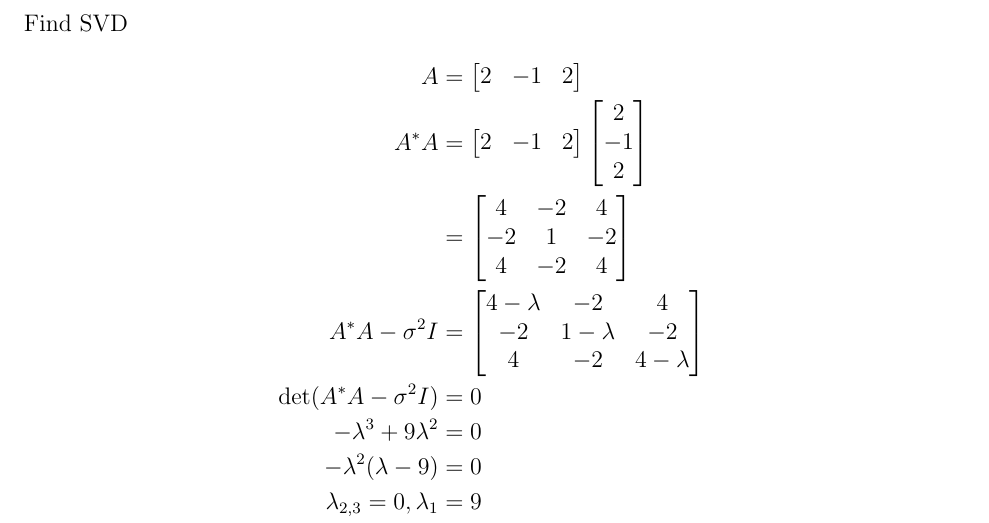
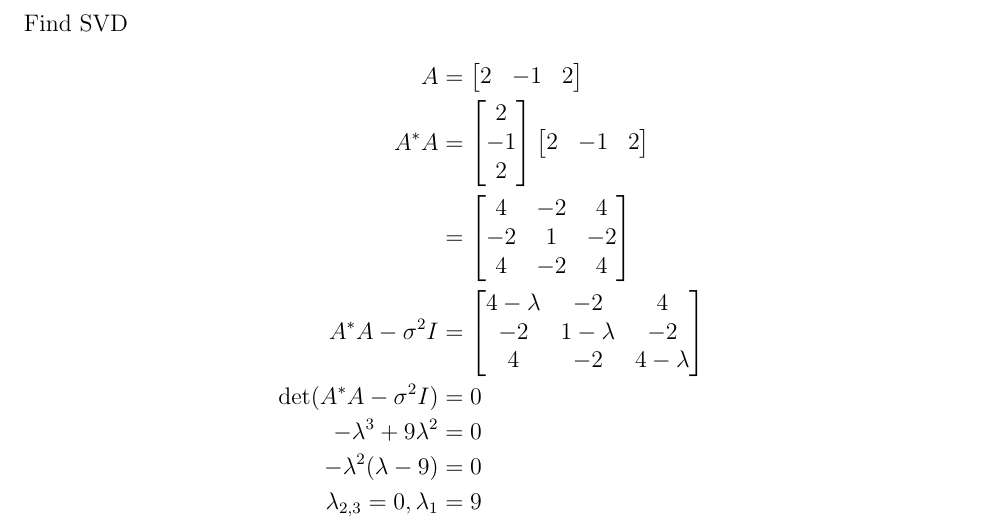
Before and after one commit to steveGillet/robustMultivariateControl, a LaTeX problem sheet (hw2/gilletSteveHW2.tex): part of page 1 of 4, cut so that both start at the same text. Compiled offline with pdfLaTeX.

Commit message:
fixed 1a

```diff
--- a/hw2/gilletSteveHW2.tex
+++ b/hw2/gilletSteveHW2.tex
@@ -32,7 +32,7 @@
 Find SVD
 \begin{align*}
     A &= \begin{bmatrix} 2 & -1 & 2 \end{bmatrix} \\
-    A^*A &= \begin{bmatrix} 2 & -1 & 2 \end{bmatrix}\begin{bmatrix} 2 \\ -1 \\ 2 \end{bmatrix} \\
+    A^*A &= \begin{bmatrix} 2 \\ -1 \\ 2 \end{bmatrix}\begin{bmatrix} 2 & -1 & 2 \end{bmatrix} \\
     &= \begin{bmatrix} 4 & -2 & 4 \\ -2 & 1 & -2 \\ 4 & -2 & 4 \end{bmatrix} \\
     A^*A - \sigma^2 I &= \begin{bmatrix} 4 - \lambda & -2 & 4 \\ -2 & 1 - \lambda & -2 \\ 4 & -2 & 4 - \lambda \end{bmatrix} \\
     \det(A^*A - \sigma^2 I) &= 0 \\
```
Also changed, not shown: hw2/gilletSteveHW2.pdf, 3 other files.
